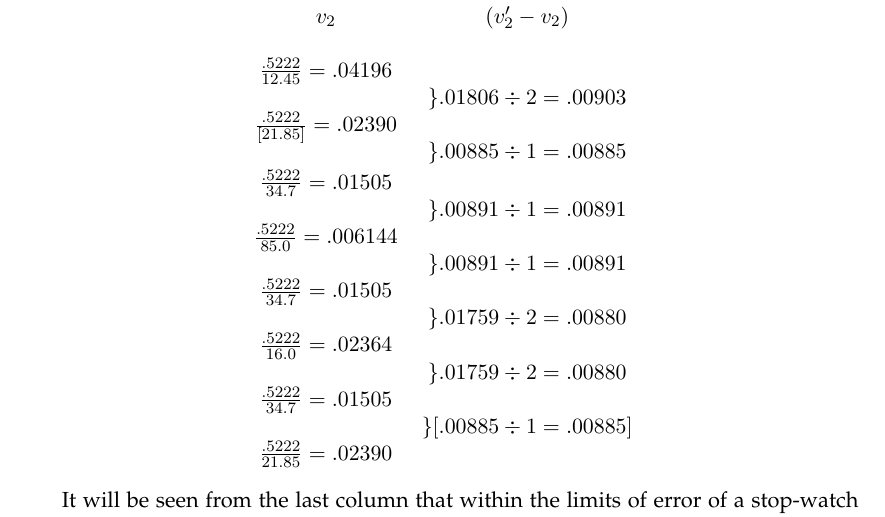
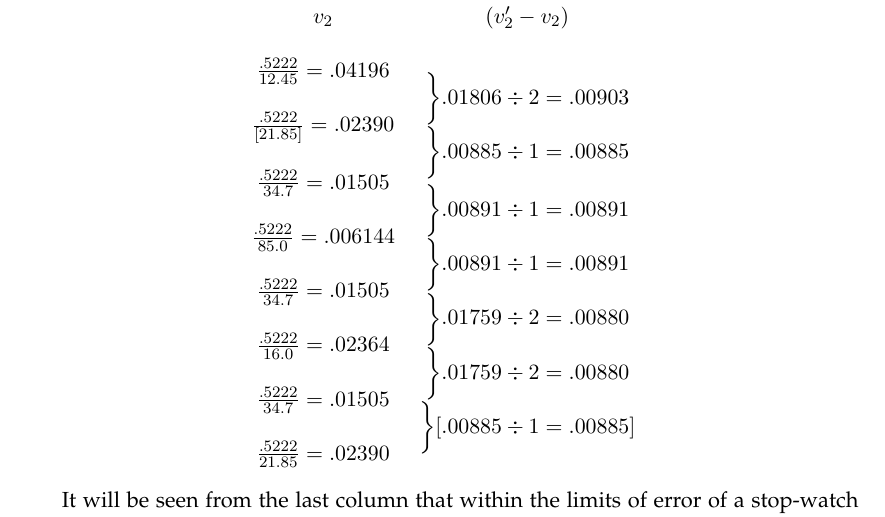
Before and after one commit to danielharrell/Senior-Lab-manuals, a LaTeX thesis (QM Manual - 2020/AtomsAndMeasurement.tex, which reads QM Manual - 2020/03_millikan.tex): part of page 37 of 209, cut so that both start at the same text. Compiled offline with pdfLaTeX.

Commit message:
Changed delimiters in Table V Millikan to better match original

```diff
--- a/QM Manual - 2020/03_millikan.tex
+++ b/QM Manual - 2020/03_millikan.tex
@@ -326,19 +326,19 @@ are shown in Table V.
   \multicolumn{2}{c}{TABLE V\footnotemark}\\
   $v_2$ & $ (v'_2 - v_2)$\\
   &\\
-  $\frac{.5222}{12.45} = .04196$ & \multirow{3}{*}{$\} .01806 \div 2 = .00903$}\\
+  $\frac{.5222}{12.45} = .04196$ & \multirow{3}{*}{$\biggr\} .01806 \div 2 = .00903$}\\
   &\\
-  $\frac{.5222}{{[}21.85{]}} = .02390$ &\multirow{3}{*}{$\} .00885 \div 1 = .00885$}\\
+  $\frac{.5222}{{[}21.85{]}} = .02390$ & \multirow{3}{*}{$\biggr\} .00885 \div 1 = .00885$}\\
   &\\
-  $\frac{.5222}{34.7} = .01505$ &\multirow{3}{*}{$\} .00891 \div 1 = .00891$}\\
+  $\frac{.5222}{34.7} = .01505$ &\multirow{3}{*}{$\biggr\} .00891 \div 1 = .00891$}\\
   &\\
-  $\frac{.5222}{85.0} = .006144$ &\multirow{3}{*}{$\} .00891 \div 1 = .00891$}\\
+  $\frac{.5222}{85.0} = .006144$ &\multirow{3}{*}{$\biggr\} .00891 \div 1 = .00891$}\\
   &\\
-  $\frac{.5222}{34.7} = .01505$ &\multirow{3}{*}{$\} .01759 \div 2 = .00880$}\\
+  $\frac{.5222}{34.7} = .01505$ &\multirow{3}{*}{$\biggr\} .01759 \div 2 = .00880$}\\
   &\\
-  $\frac{.5222}{16.0} = .02364$ &\multirow{3}{*}{$\} .01759 \div 2 = .00880$}\\
+  $\frac{.5222}{16.0} = .02364$ &\multirow{3}{*}{$\biggr\} .01759 \div 2 = .00880$}\\
   &\\
-  $\frac{.5222}{34.7} = .01505$ &\multirow{3}{*}{$\} {[}.00885 \div 1 = .00885{]}$}\\
+  $\frac{.5222}{34.7} = .01505$ &\multirow{3}{*}{$\biggr\} [.00885 \div 1 = .00885]$}\\
   &\\
   $\frac{.5222}{21.85} = .02390$ &\\
 \end{tabular}
```
